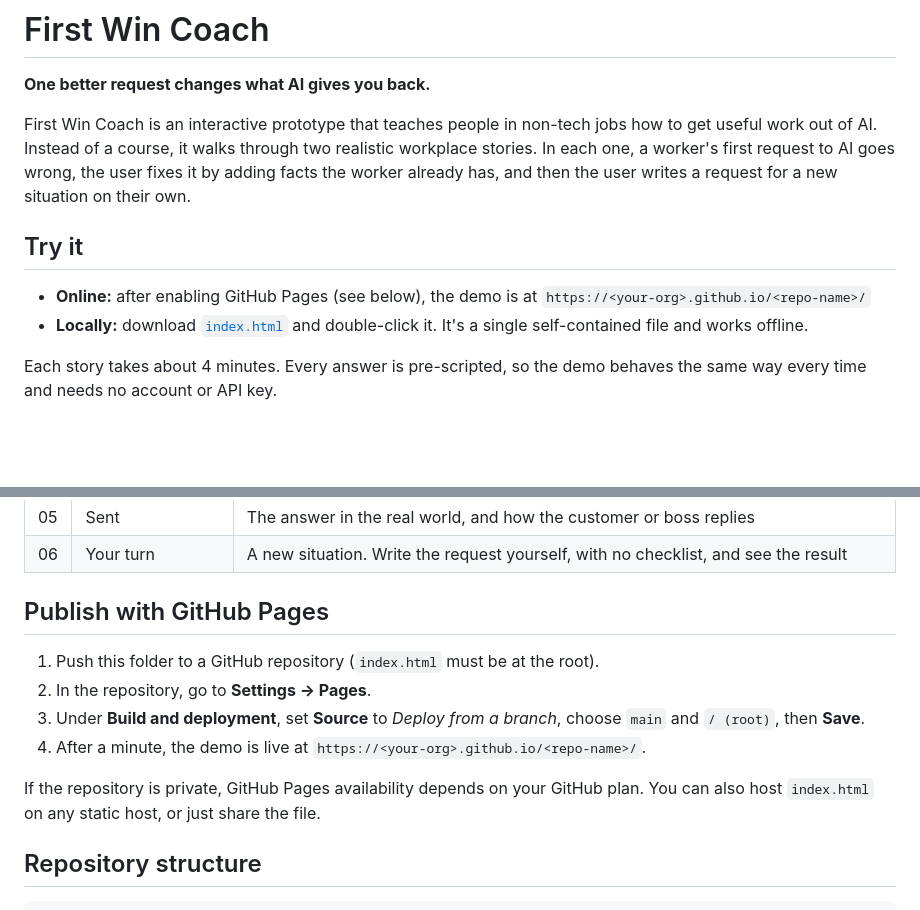
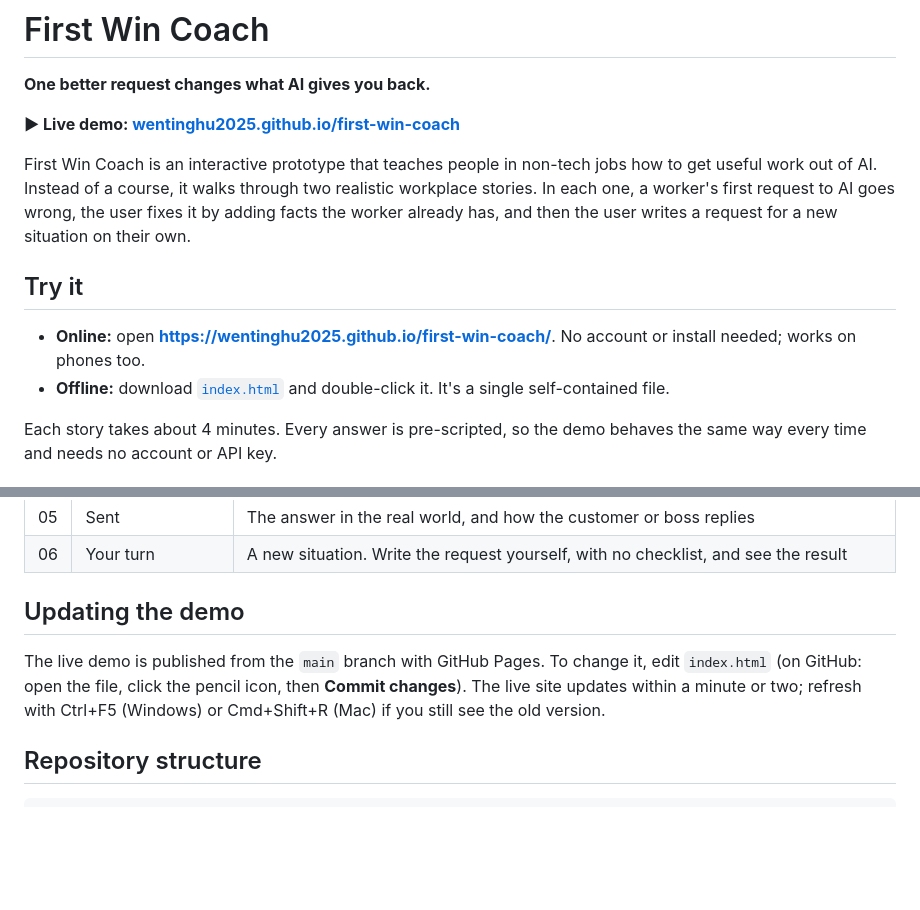
Before and after one commit to wentinghu2025/first-win-coach, a Markdown page: README.md, 2 parts joined by grey strips. GitHub-like rendering; blank space fills up the shorter version.

```diff
--- a/README.md
+++ b/README.md
@@ -1,13 +1,15 @@
 # First Win Coach
 
 **One better request changes what AI gives you back.**
+
+**▶ Live demo: [wentinghu2025.github.io/first-win-coach](https://wentinghu2025.github.io/first-win-coach/)**
 
 First Win Coach is an interactive prototype that teaches people in non-tech jobs how to get useful work out of AI. Instead of a course, it walks through two realistic workplace stories. In each one, a worker's first request to AI goes wrong, the user fixes it by adding facts the worker already has, and then the user writes a request for a new situation on their own.
 
 ## Try it
 
-- **Online:** after enabling GitHub Pages (see below), the demo is at `https://<your-org>.github.io/<repo-name>/`
-- **Locally:** download [`index.html`](index.html) and double-click it. It's a single self-contained file and works offline.
+- **Online:** open **[https://wentinghu2025.github.io/first-win-coach/](https://wentinghu2025.github.io/first-win-coach/)**. No account or install needed; works on phones too.
+- **Offline:** download [`index.html`](index.html) and double-click it. It's a single self-contained file.
 
 Each story takes about 4 minutes. Every answer is pre-scripted, so the demo behaves the same way every time and needs no account or API key.
 
@@ -29,14 +31,9 @@ Each story takes about 4 minutes. Every answer is pre-scripted, so the demo beha
 | 05 | Sent | The answer in the real world, and how the customer or boss replies |
 | 06 | Your turn | A new situation. Write the request yourself, with no checklist, and see the result |
 
-## Publish with GitHub Pages
+## Updating the demo
 
-1. Push this folder to a GitHub repository (`index.html` must be at the root).
-2. In the repository, go to **Settings → Pages**.
-3. Under **Build and deployment**, set **Source** to *Deploy from a branch*, choose `main` and `/ (root)`, then **Save**.
-4. After a minute, the demo is live at `https://<your-org>.github.io/<repo-name>/`.
-
-If the repository is private, GitHub Pages availability depends on your GitHub plan. You can also host `index.html` on any static host, or just share the file.
+The live demo is published from the `main` branch with GitHub Pages. To change it, edit `index.html` (on GitHub: open the file, click the pencil icon, then **Commit changes**). The live site updates within a minute or two; refresh with Ctrl+F5 (Windows) or Cmd+Shift+R (Mac) if you still see the old version.
 
 ## Repository structure
 
```
